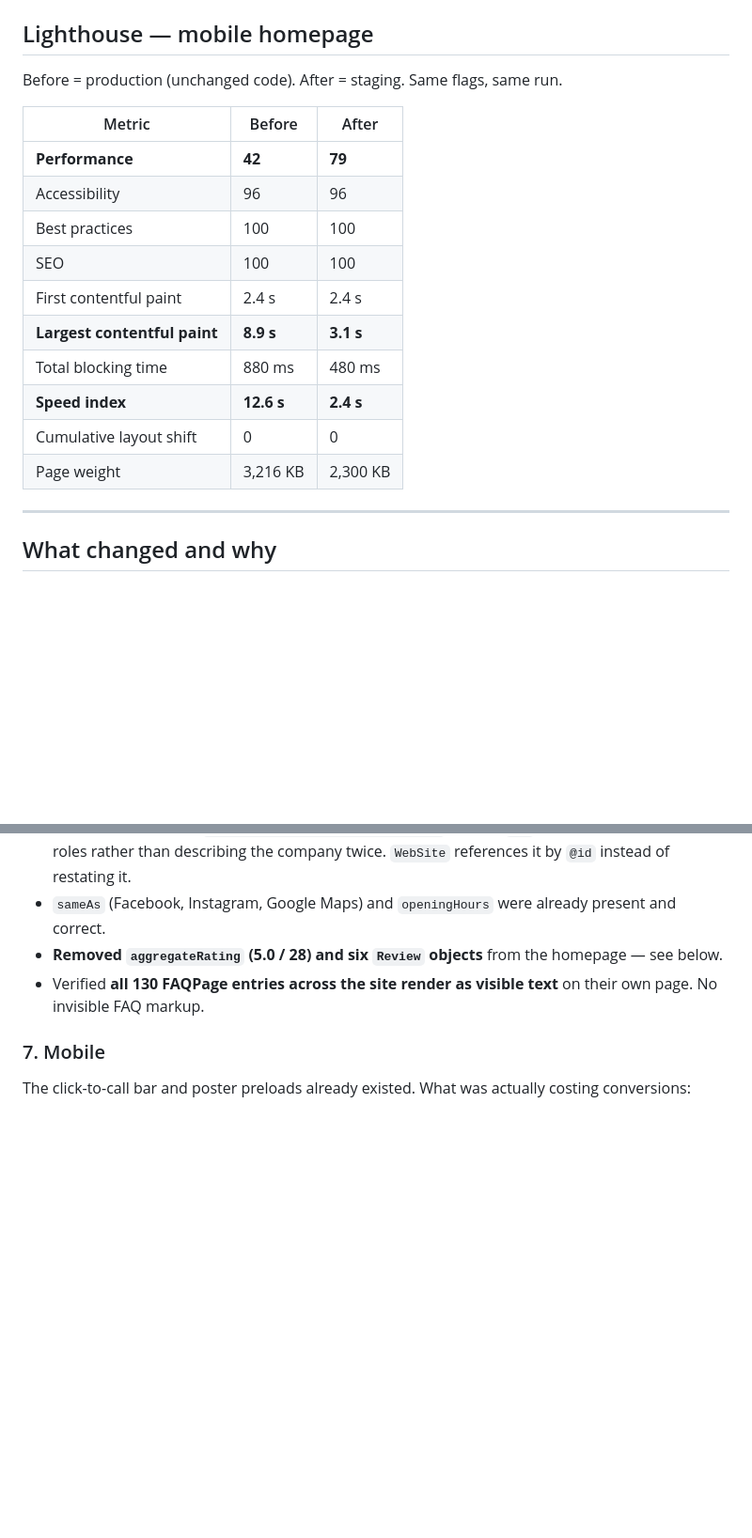
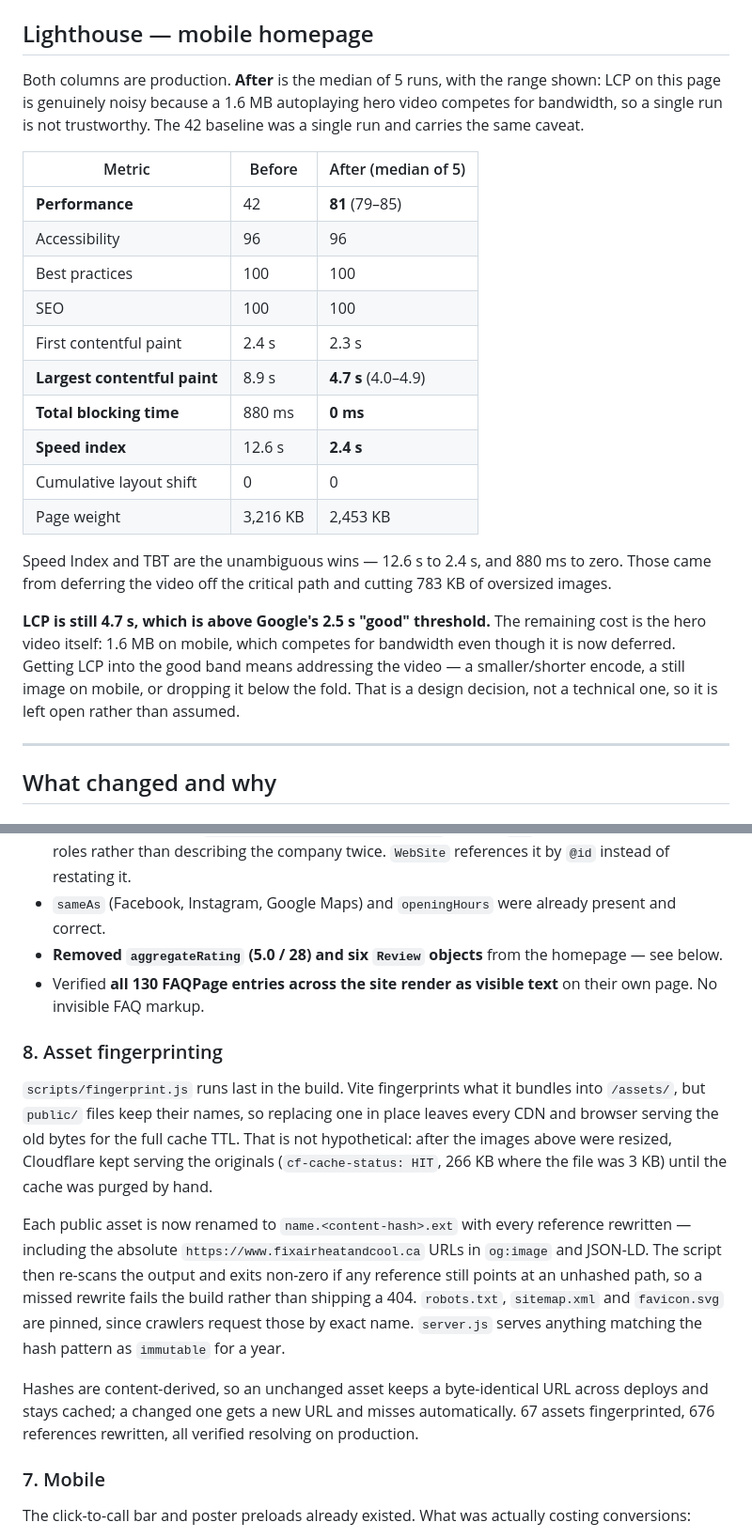
Before and after one commit to bradmines/fixair-site, a Markdown page: CHANGES.md, 2 parts joined by grey strips. Shown at 94% size. GitHub-like rendering; blank space fills up the shorter version.

Commit message:
Correct the Lighthouse numbers to medians and document fingerprinting
The performance figure was taken from a single run, which reported 96.
Five runs give a median of 81 (range 79-85) with LCP 4.7s (4.0-4.9), so
the single run was an outlier. LCP on this page is genuinely noisy
because the 1.6 MB hero video competes for bandwidth, and reporting one
run as the result overstated the improvement.

Speed Index (12.6s -> 2.4s) and TBT (880ms -> 0ms) are unambiguous. LCP
at 4.7s is still above Google's 2.5s threshold, and the document now says
so plainly along with what it would take to fix.

Co-Authored-By: Claude Opus 5 <noreply@anthropic.com>

```diff
--- a/CHANGES.md
+++ b/CHANGES.md
@@ -98,20 +98,34 @@ on the site and posts 4–17 collected none.
 
 ## Lighthouse — mobile homepage
 
-Before = production (unchanged code). After = staging. Same flags, same run.
+Both columns are production. **After** is the median of 5 runs, with the range
+shown: LCP on this page is genuinely noisy because a 1.6 MB autoplaying hero
+video competes for bandwidth, so a single run is not trustworthy. The 42
+baseline was a single run and carries the same caveat.
 
-| Metric | Before | After |
+| Metric | Before | After (median of 5) |
 |---|---|---|
-| **Performance** | **42** | **79** |
+| **Performance** | 42 | **81** (79–85) |
 | Accessibility | 96 | 96 |
 | Best practices | 100 | 100 |
 | SEO | 100 | 100 |
-| First contentful paint | 2.4 s | 2.4 s |
-| **Largest contentful paint** | **8.9 s** | **3.1 s** |
-| Total blocking time | 880 ms | 480 ms |
-| **Speed index** | **12.6 s** | **2.4 s** |
+| First contentful paint | 2.4 s | 2.3 s |
+| **Largest contentful paint** | 8.9 s | **4.7 s** (4.0–4.9) |
+| **Total blocking time** | 880 ms | **0 ms** |
+| **Speed index** | 12.6 s | **2.4 s** |
 | Cumulative layout shift | 0 | 0 |
-| Page weight | 3,216 KB | 2,300 KB |
+| Page weight | 3,216 KB | 2,453 KB |
+
+Speed Index and TBT are the unambiguous wins — 12.6 s to 2.4 s, and 880 ms to
+zero. Those came from deferring the video off the critical path and cutting
+783 KB of oversized images.
+
+**LCP is still 4.7 s, which is above Google's 2.5 s "good" threshold.** The
+remaining cost is the hero video itself: 1.6 MB on mobile, which competes for
+bandwidth even though it is now deferred. Getting LCP into the good band means
+addressing the video — a smaller/shorter encode, a still image on mobile, or
+dropping it below the fold. That is a design decision, not a technical one, so
+it is left open rather than assumed.
 
 ---
 
@@ -197,6 +211,28 @@ were needed. No pages or copy were added for towns we do not serve.
 - Verified **all 130 FAQPage entries across the site render as visible text** on
   their own page. No invisible FAQ markup.
 
+### 8. Asset fingerprinting
+
+`scripts/fingerprint.js` runs last in the build. Vite fingerprints what it
+bundles into `/assets/`, but `public/` files keep their names, so replacing one
+in place leaves every CDN and browser serving the old bytes for the full cache
+TTL. That is not hypothetical: after the images above were resized, Cloudflare
+kept serving the originals (`cf-cache-status: HIT`, 266 KB where the file was
+3 KB) until the cache was purged by hand.
+
+Each public asset is now renamed to `name.<content-hash>.ext` with every
+reference rewritten — including the absolute `https://www.fixairheatandcool.ca`
+URLs in `og:image` and JSON-LD. The script then re-scans the output and exits
+non-zero if any reference still points at an unhashed path, so a missed rewrite
+fails the build rather than shipping a 404. `robots.txt`, `sitemap.xml` and
+`favicon.svg` are pinned, since crawlers request those by exact name.
+`server.js` serves anything matching the hash pattern as `immutable` for a year.
+
+Hashes are content-derived, so an unchanged asset keeps a byte-identical URL
+across deploys and stays cached; a changed one gets a new URL and misses
+automatically. 67 assets fingerprinted, 676 references rewritten, all verified
+resolving on production.
+
 ### 7. Mobile
 The click-to-call bar and poster preloads already existed. What was actually
 costing conversions:
```
